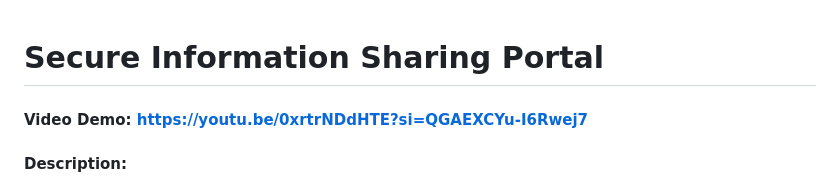
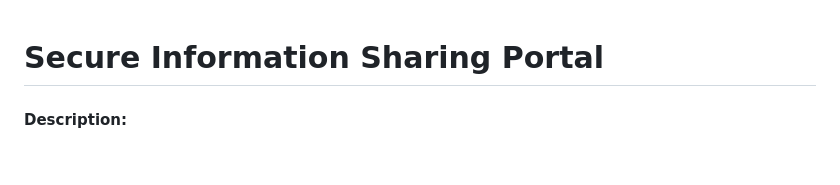
Before and after one commit to mahitha022/Secure-Information-Sharing-Portal, a Markdown page: README.md, the part around the change. GitHub-like rendering; blank space fills up the shorter version.

```diff
--- a/README.md
+++ b/README.md
@@ -1,7 +1,5 @@
 
 # Secure Information Sharing Portal
-
-#### Video Demo:  https://youtu.be/0xrtrNDdHTE?si=QGAEXCYu-I6Rwej7
 
 #### Description:
 The Secure Information Sharing Portal is a web application designed to allow users to securely store and retrieve sensitive information using password-based encryption. The application leverages modern cryptographic techniques to ensure that data remains confidential and can only be accessed by users who possess the correct password. By employing end-to-end encryption, the portal enhances data security, ensuring that user information is safeguarded against unauthorized access.
```
